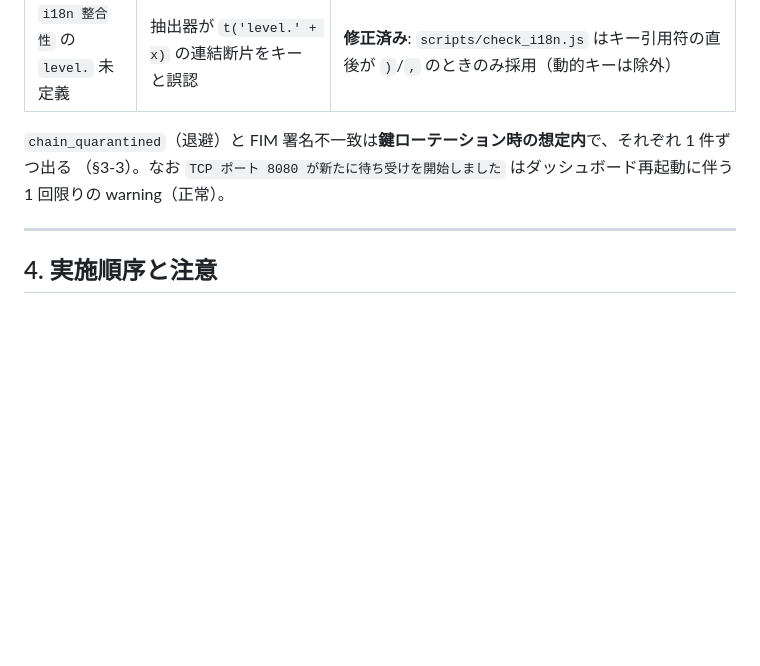
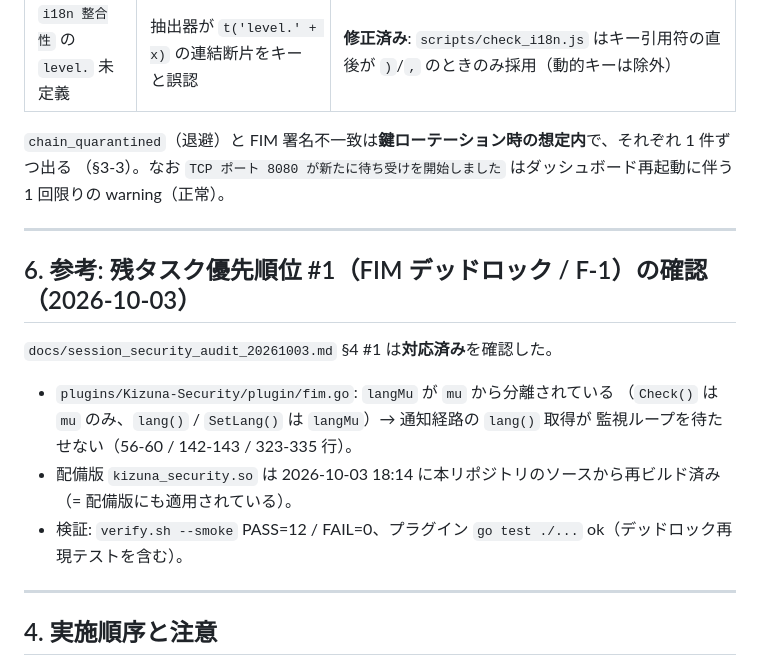
Before and after one commit to ExiServerTeam/Kizuna-Eye_forEN, a Markdown page: docs/session_ops_smb_secrets_keyrotation.md, the part around the change. Rendered like a GitHub page; blank space fills up the shorter version.

Commit message:
docs(ops): 優先順位#1(FIM langMu分離)の確認結果を追記

```diff
--- a/docs/session_ops_smb_secrets_keyrotation.md
+++ b/docs/session_ops_smb_secrets_keyrotation.md
@@ -288,6 +288,19 @@ sha256sum "$KEY" > "$HOME/.kizuna-eye/keys/NEW-key.sha256"
 （§3-3）。なお `TCP ポート 8080 が新たに待ち受けを開始しました` はダッシュボード再起動に伴う
 1 回限りの warning（正常）。
 
+---
+
+## 6. 参考: 残タスク優先順位 #1（FIM デッドロック / F-1）の確認（2026-10-03）
+
+`docs/session_security_audit_20261003.md` §4 #1 は**対応済み**を確認した。
+
+- `plugins/Kizuna-Security/plugin/fim.go`: `langMu` が `mu` から分離されている
+  （`Check()` は `mu` のみ、`lang()` / `SetLang()` は `langMu`）→ 通知経路の `lang()` 取得が
+  監視ループを待たせない（56-60 / 142-143 / 323-335 行）。
+- 配備版 `kizuna_security.so` は 2026-10-03 18:14 に本リポジトリのソースから再ビルド済み
+  （= 配備版にも適用されている）。
+- 検証: `verify.sh --smoke` PASS=12 / FAIL=0、プラグイン `go test ./...` ok（デッドロック再現テストを含む）。
+
 
 ---
 
```
